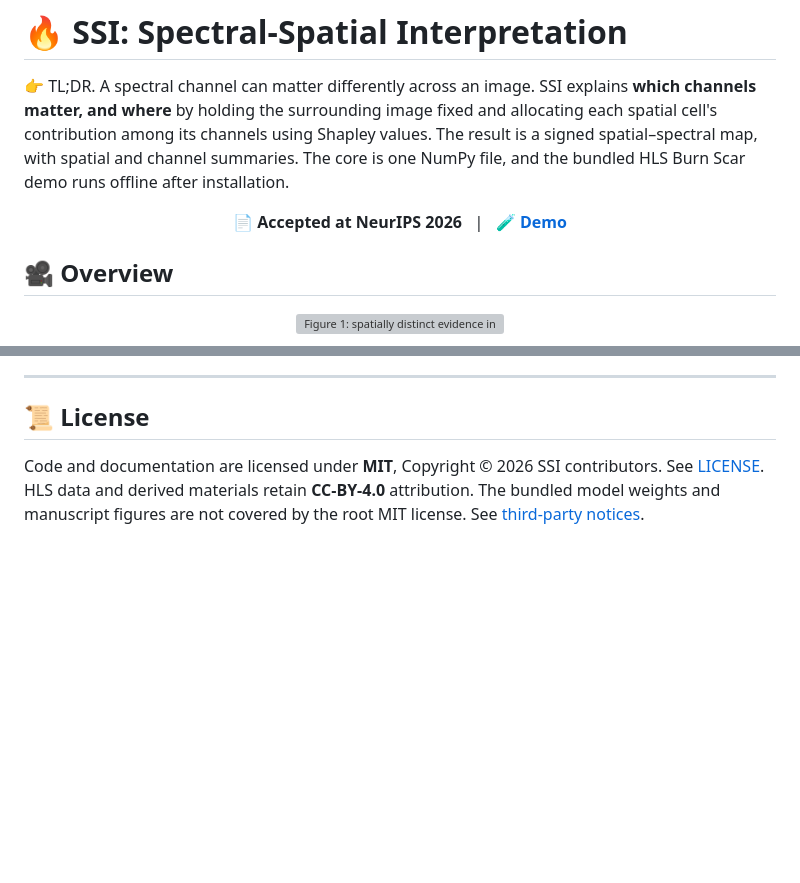
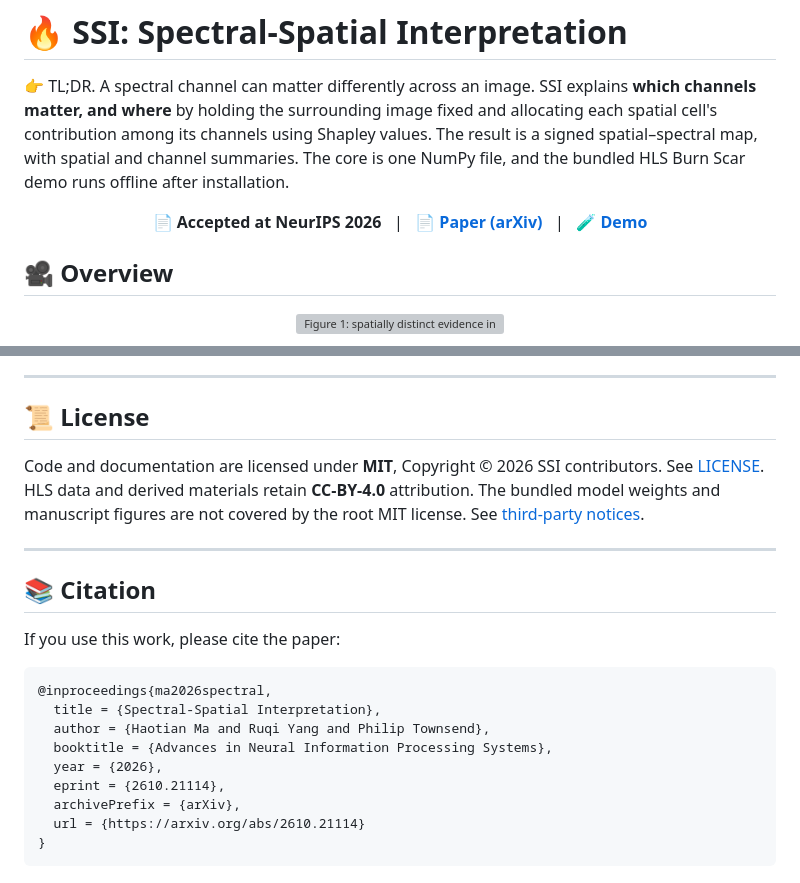
Before and after one commit to AtheavenMa/Spectral-Spatial-Interpretation, a Markdown page: README.md, 2 parts joined by grey strips. Rendered like a GitHub page; blank space fills up the shorter version; grey boxes are pictures that could not be loaded.

Commit message:
docs: link arXiv paper and add BibTeX citation

````diff
--- a/README.md
+++ b/README.md
@@ -7,6 +7,7 @@ file, and the bundled HLS Burn Scar demo runs offline after installation.
 
 <p align="center">
   <b>📄 Accepted at NeurIPS 2026</b> &nbsp; | &nbsp;
+  <a href="https://arxiv.org/abs/2610.21114"><b>📄 Paper (arXiv)</b></a> &nbsp; | &nbsp;
   <a href="#-demo"><b>🧪 Demo</b></a>
 </p>
 
@@ -455,3 +456,21 @@ See [CITATION.cff](CITATION.cff) for citation metadata.
 Code and documentation are licensed under **MIT**, Copyright © 2026 SSI contributors. See [LICENSE](LICENSE).
 HLS data and derived materials retain **CC-BY-4.0** attribution. The bundled model weights and manuscript figures are
 not covered by the root MIT license. See [third-party notices](THIRD_PARTY_NOTICES.md).
+
+---
+
+## 📚 Citation
+
+If you use this work, please cite the paper:
+
+```bibtex
+@inproceedings{ma2026spectral,
+  title = {Spectral-Spatial Interpretation},
+  author = {Haotian Ma and Ruqi Yang and Philip Townsend},
+  booktitle = {Advances in Neural Information Processing Systems},
+  year = {2026},
+  eprint = {2610.21114},
+  archivePrefix = {arXiv},
+  url = {https://arxiv.org/abs/2610.21114}
+}
+```
````
